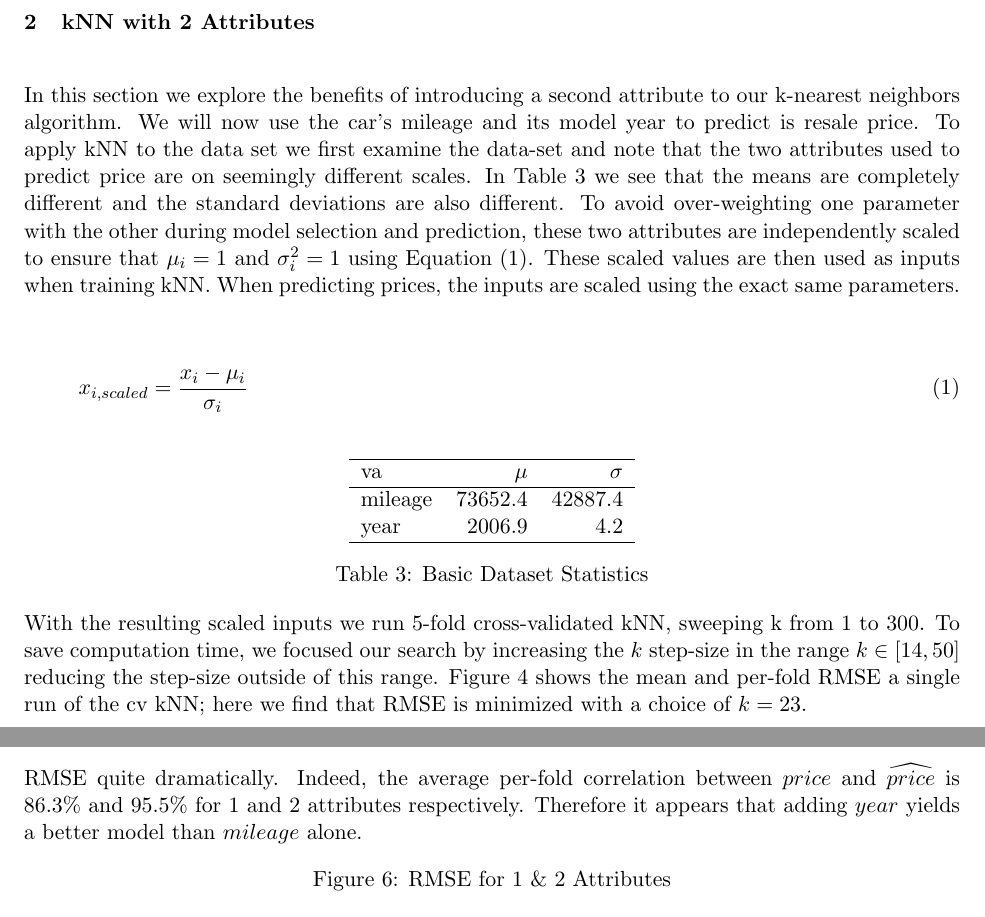
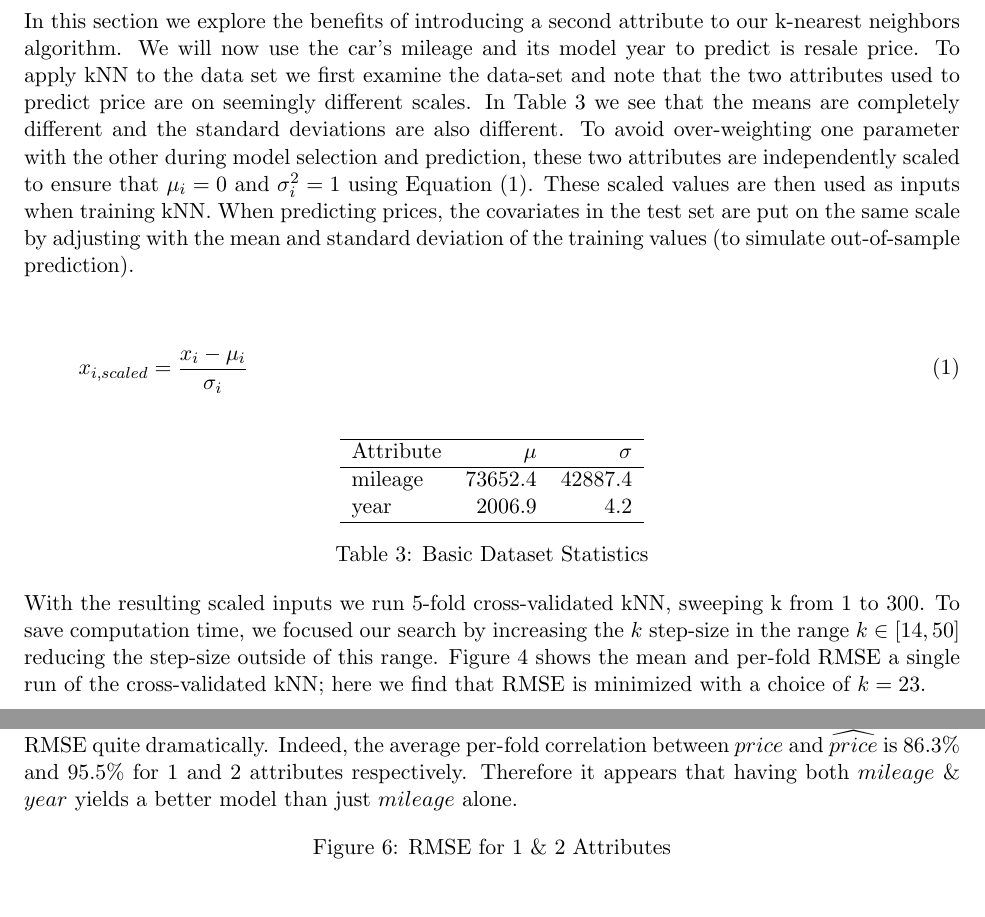
Before and after one commit to TheodorosK/machine-learning, a LaTeX problem sheet (hw2/writeup/hw2.tex, which reads hw2/writeup/data_scale.tex): two parts of pages 4 and 6 of 6, joined at a grey line, cut at the place of the change. Compiled offline with pdfLaTeX.

Commit message:
Updates from ShareLaTeX

```diff
--- a/hw2/writeup/data_scale.tex
+++ b/hw2/writeup/data_scale.tex
@@ -4,7 +4,7 @@
 \centering
 \begin{tabular}{lrr}
   \hline
-va & $\mu$ & $\sigma$ \\
+Attribute & $\mu$ & $\sigma$ \\
   \hline
 mileage & 73652.4 & 42887.4 \\
   year & 2006.9 & 4.2 \\
--- a/hw2/writeup/hw2.tex
+++ b/hw2/writeup/hw2.tex
@@ -64,7 +64,7 @@ Using the value of $k=28$ discussed above, our prediction for the price of a car
 
 \section{kNN with 2 Attributes}\label{sec:2p}
 
-In this section we explore the benefits of introducing a second attribute to our k-nearest neighbors algorithm. We will now use the car's mileage and its model year to predict is resale price.  To apply kNN to the data set we first examine the data-set and note that the two attributes used to predict price are on seemingly different scales.  In \cref{tab:data_scale} we see that the means are completely different and the standard deviations are also different. To avoid over-weighting one parameter with the other during model selection and prediction, these two attributes are independently scaled to ensure that $\mu_i=1$ and $\sigma_i^2=1$ using \cref{eq:scale}.  These scaled values are then used as inputs when training kNN.  When predicting prices, the inputs are scaled using the exact same parameters.
+In this section we explore the benefits of introducing a second attribute to our k-nearest neighbors algorithm. We will now use the car's mileage and its model year to predict is resale price.  To apply kNN to the data set we first examine the data-set and note that the two attributes used to predict price are on seemingly different scales.  In \cref{tab:data_scale} we see that the means are completely different and the standard deviations are also different. To avoid over-weighting one parameter with the other during model selection and prediction, these two attributes are independently scaled to ensure that $\mu_i=0$ and $\sigma_i^2=1$ using \cref{eq:scale}.  These scaled values are then used as inputs when training kNN.  When predicting prices, the covariates in the test set are put on the same scale by adjusting with the mean and standard deviation of the training values (to simulate out-of-sample prediction).
 
 \begin{equation}\label{eq:scale}
 x_{i,scaled} = \frac{x_i-\mu_i}{\sigma_i}
@@ -72,7 +72,7 @@ x_{i,scaled} = \frac{x_i-\mu_i}{\sigma_i}
 
 \input{data_scale.tex}
 
-With the resulting scaled inputs we run 5-fold cross-validated kNN, sweeping k from 1 to 300.  To save computation time, we focused our search by increasing the $k$ step-size in the range $k\in[14,50]$ reducing the step-size outside of this range. \Cref{fig:2p_k} shows the mean and per-fold RMSE a single run of the cv kNN; here we find that RMSE is minimized with a choice of $k=23$.
+With the resulting scaled inputs we run 5-fold cross-validated kNN, sweeping k from 1 to 300.  To save computation time, we focused our search by increasing the $k$ step-size in the range $k\in[14,50]$ reducing the step-size outside of this range. \Cref{fig:2p_k} shows the mean and per-fold RMSE a single run of the cross-validated kNN; here we find that RMSE is minimized with a choice of $k=23$.
 
 \begin{figure}[!htb]
   \centering
@@ -96,7 +96,7 @@ Using the kNN model with $k=26$ found in \cref{sec:2p} we now turn to predicting
 \input{2p_predict.tex}
 
 \section{Comparison of kNN for 1 \& 2 Attributes}
-In this section we compare the models produced with 1 \& 2 attributes.  Here we sweep $k$ while performing a 5-fold CV kNN train/test sequence calculating the average RMSE at each value of $k$.  \Cref{fig:p_compare} shows the difference between having 1 attribute (mileage) and having 2 attributes (mileage + year).  There is a noticeable difference between the two with the second attribute lowering the RMSE quite dramatically.  Indeed, the average per-fold correlation between $price$ and $\widehat{price}$ is 86.3\% and 95.5\% for 1 and 2 attributes respectively.  Therefore it appears that adding $year$ yields a better model than $mileage$ alone.
+In this section we compare the models produced with 1 \& 2 attributes.  Here we sweep $k$ while performing a 5-fold CV kNN train/test sequence calculating the average RMSE at each value of $k$.  \Cref{fig:p_compare} shows the difference between having 1 attribute (mileage) and having 2 attributes (mileage + year).  There is a noticeable difference between the two with the second attribute lowering the RMSE quite dramatically.  Indeed, the average per-fold correlation between $price$ and $\widehat{price}$ is 86.3\% and 95.5\% for 1 and 2 attributes respectively.  Therefore it appears that having both $mileage$ \& $year$ yields a better model than just $mileage$ alone.
 
 \begin{figure}[!htb]
   \centering
```
Also changed, not shown: hw2/writeup/hw2.tex (2 more changed lines).
